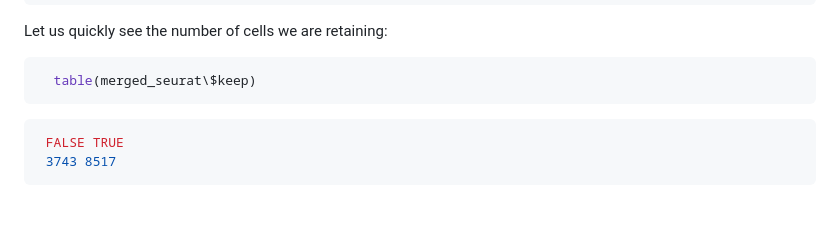
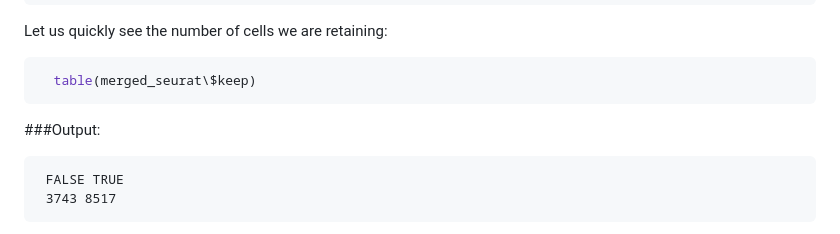
Before and after one commit to INGEN-HOPE/3rd_Indo-Vietnam_Workshop.github.io, a Markdown page: Module_5_Single_cell_RNASeq_Analysis.md, the part around the change. Drawn GitHub-style; blank space fills up the shorter version.

Commit message:
Update output

````diff
--- a/Module_5_Single_cell_RNASeq_Analysis.md
+++ b/Module_5_Single_cell_RNASeq_Analysis.md
@@ -340,7 +340,8 @@ Let us quickly see the number of cells we are retaining:
 ```r
   table(merged_seurat\$keep)
 ```
-```r
+###Output:
+```
  FALSE TRUE
  3743 8517
 ```
````
